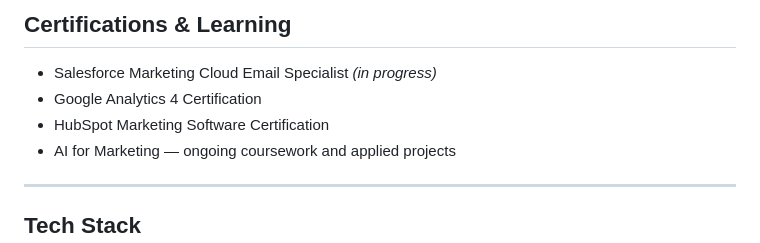
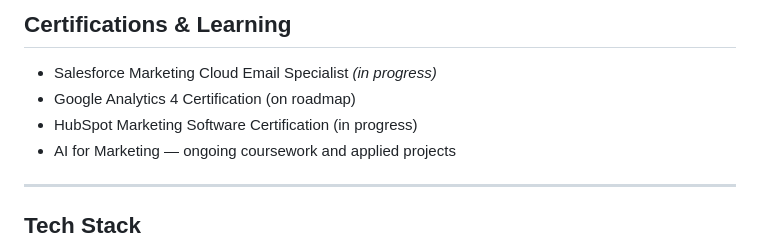
Before and after one commit to Ckokoski/martech-portfolio, a Markdown page: README.md, the part around the change. Drawn GitHub-style.

```diff
--- a/README.md
+++ b/README.md
@@ -108,8 +108,8 @@ React + Node.js dashboard for visualizing campaign KPIs, email metrics, and mark
 ## Certifications & Learning
 
 - Salesforce Marketing Cloud Email Specialist *(in progress)*
-- Google Analytics 4 Certification
-- HubSpot Marketing Software Certification
+- Google Analytics 4 Certification (on roadmap)
+- HubSpot Marketing Software Certification (in progress)
 - AI for Marketing — ongoing coursework and applied projects
 
 ---
```
